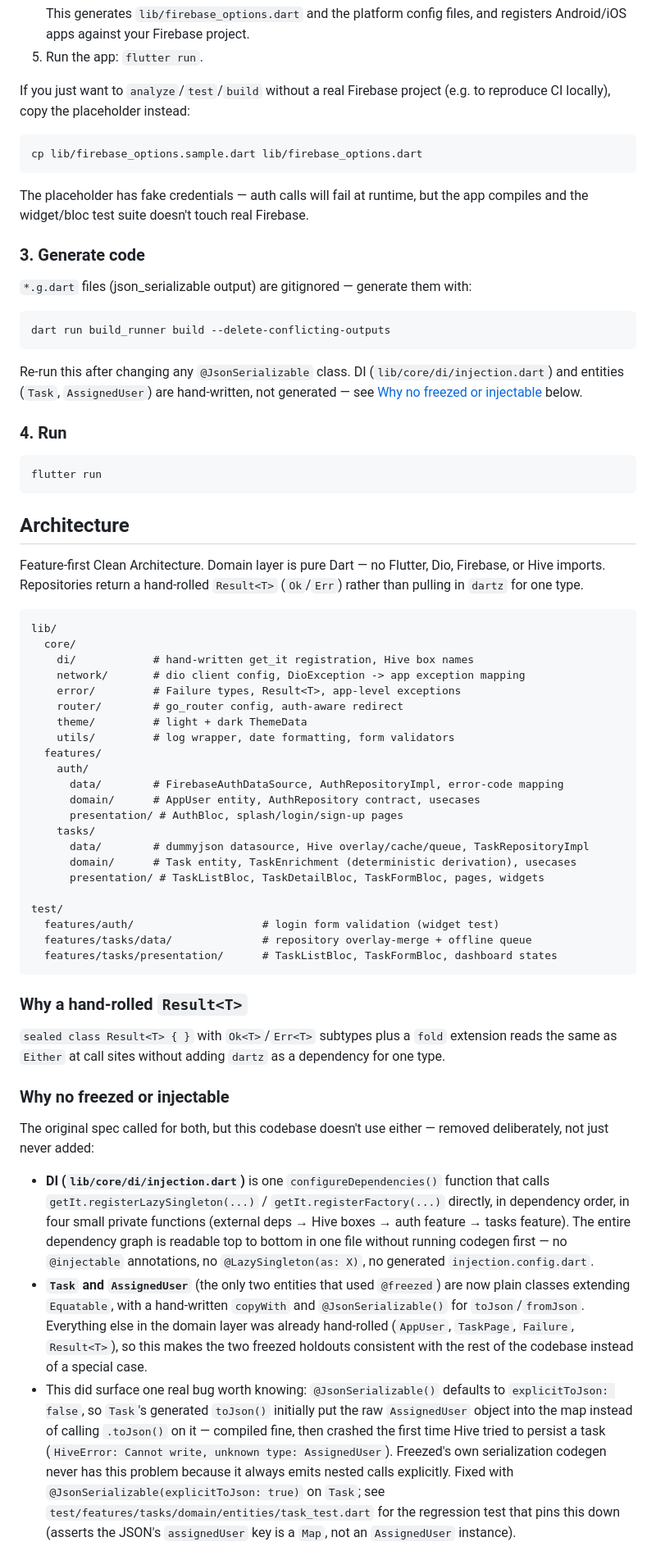
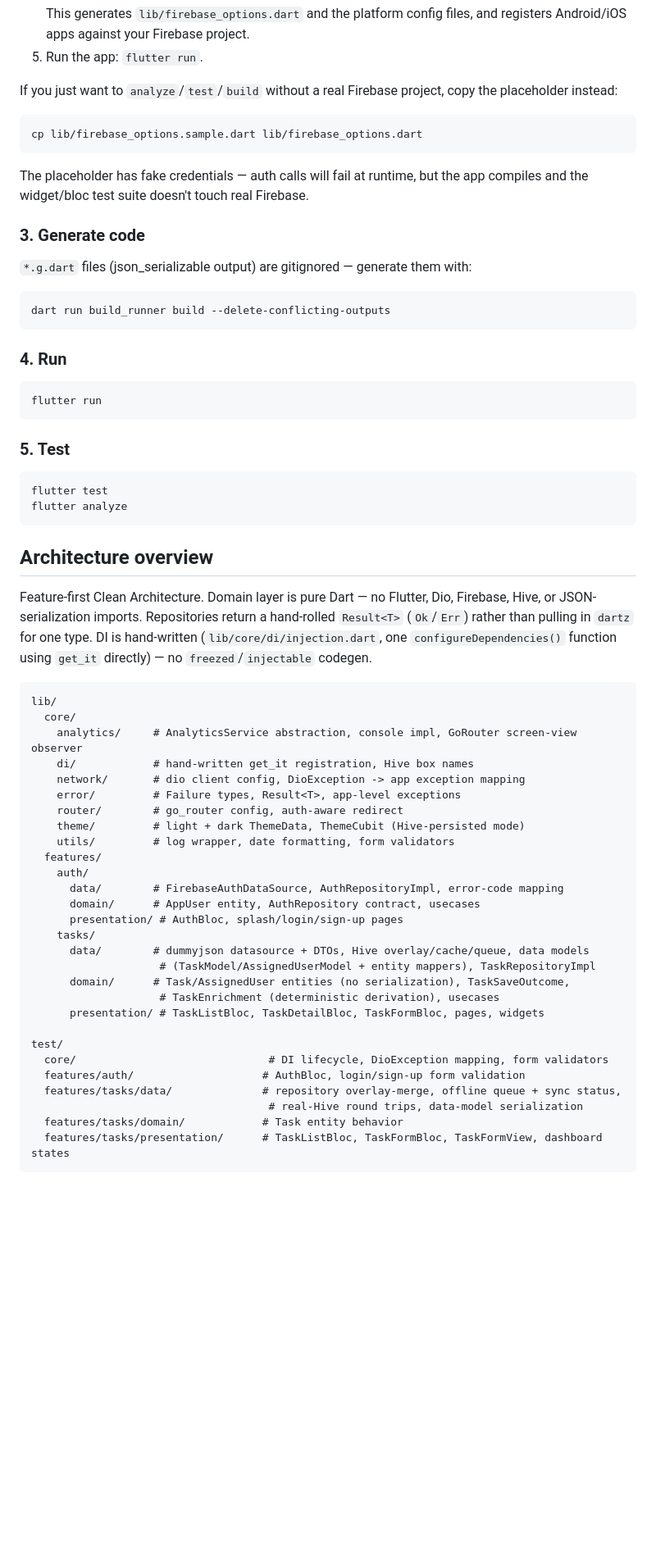
Before and after one commit to anbu-flutter-dev/team-workspace, a Markdown page: README.md, the part around one of its changes. Shown at 82% size. GitHub-like rendering; blank space fills up the shorter version.

````diff
--- a/README.md
+++ b/README.md
@@ -35,8 +35,8 @@ per-Firebase-project. To run the app for real:
    registers Android/iOS apps against your Firebase project.
 5. Run the app: `flutter run`.
 
-If you just want to `analyze`/`test`/`build` without a real Firebase project
-(e.g. to reproduce CI locally), copy the placeholder instead:
+If you just want to `analyze`/`test`/`build` without a real Firebase project,
+copy the placeholder instead:
 
 ```bash
 cp lib/firebase_options.sample.dart lib/firebase_options.dart
@@ -53,30 +53,36 @@ the app compiles and the widget/bloc test suite doesn't touch real Firebase.
 dart run build_runner build --delete-conflicting-outputs
 ```
 
-Re-run this after changing any `@JsonSerializable` class. DI (`lib/core/di/injection.dart`)
-and entities (`Task`, `AssignedUser`) are hand-written, not generated — see
-[Why no freezed or injectable](#why-no-freezed-or-injectable) below.
-
 ### 4. Run
 
 ```bash
 flutter run
 ```
 
-## Architecture
+### 5. Test
+
+```bash
+flutter test
+flutter analyze
+```
+
+## Architecture overview
 
 Feature-first Clean Architecture. Domain layer is pure Dart — no Flutter, Dio,
-Firebase, or Hive imports. Repositories return a hand-rolled `Result<T>`
-(`Ok`/`Err`) rather than pulling in `dartz` for one type.
+Firebase, Hive, or JSON-serialization imports. Repositories return a hand-rolled
+`Result<T>` (`Ok`/`Err`) rather than pulling in `dartz` for one type. DI is
+hand-written (`lib/core/di/injection.dart`, one `configureDependencies()`
+function using `get_it` directly) — no `freezed`/`injectable` codegen.
 
 ```
 lib/
   core/
+    analytics/     # AnalyticsService abstraction, console impl, GoRouter screen-view observer
     di/            # hand-written get_it registration, Hive box names
     network/       # dio client config, DioException -> app exception mapping
     error/         # Failure types, Result<T>, app-level exceptions
     router/        # go_router config, auth-aware redirect
-    theme/         # light + dark ThemeData
+    theme/         # light + dark ThemeData, ThemeCubit (Hive-persisted mode)
     utils/         # log wrapper, date formatting, form validators
   features/
     auth/
@@ -84,49 +90,18 @@ lib/
       domain/      # AppUser entity, AuthRepository contract, usecases
       presentation/ # AuthBloc, splash/login/sign-up pages
     tasks/
-      data/        # dummyjson datasource, Hive overlay/cache/queue, TaskRepositoryImpl
-      domain/      # Task entity, TaskEnrichment (deterministic derivation), usecases
+      data/        # dummyjson datasource + DTOs, Hive overlay/cache/queue, data models
+                    # (TaskModel/AssignedUserModel + entity mappers), TaskRepositoryImpl
+      domain/      # Task/AssignedUser entities (no serialization), TaskSaveOutcome,
+                    # TaskEnrichment (deterministic derivation), usecases
       presentation/ # TaskListBloc, TaskDetailBloc, TaskFormBloc, pages, widgets
 
 test/
-  features/auth/                    # login form validation (widget test)
-  features/tasks/data/              # repository overlay-merge + offline queue
-  features/tasks/presentation/      # TaskListBloc, TaskFormBloc, dashboard states
+  core/                              # DI lifecycle, DioException mapping, form validators
+  features/auth/                    # AuthBloc, login/sign-up form validation
+  features/tasks/data/              # repository overlay-merge, offline queue + sync status,
+                                     # real-Hive round trips, data-model serialization
+  features/tasks/domain/            # Task entity behavior
+  features/tasks/presentation/      # TaskListBloc, TaskFormBloc, TaskFormView, dashboard states
 ```
 
-### Why a hand-rolled `Result<T>`
-
-`sealed class Result<T> { }` with `Ok<T>`/`Err<T>` subtypes plus a `fold`
-extension reads the same as `Either` at call sites without adding `dartz` as a
-dependency for one type.
-
-### Why no freezed or injectable
-
-The original spec called for both, but this codebase doesn't use either —
-removed deliberately, not just never added:
-
-- **DI (`lib/core/di/injection.dart`)** is one `configureDependencies()`
-  function that calls `getIt.registerLazySingleton(...)` /
-  `getIt.registerFactory(...)` directly, in dependency order, in four small
-  private functions (external deps → Hive boxes → auth feature → tasks
-  feature). The entire dependency graph is readable top to bottom in one
-  file without running codegen first — no `@injectable` annotations, no
-  `@LazySingleton(as: X)`, no generated `injection.config.dart`.
-- **`Task` and `AssignedUser`** (the only two entities that used `@freezed`)
-  are now plain classes extending `Equatable`, with a hand-written
-  `copyWith` and `@JsonSerializable()` for `toJson`/`fromJson`. Everything
-  else in the domain layer was already hand-rolled (`AppUser`, `TaskPage`,
-  `Failure`, `Result<T>`), so this makes the two freezed holdouts consistent
-  with the rest of the codebase instead of a special case.
-- This did surface one real bug worth knowing: `@JsonSerializable()`
-  defaults to `explicitToJson: false`, so `Task`'s generated `toJson()`
-  initially put the raw `AssignedUser` object into the map instead of
-  calling `.toJson()` on it — compiled fine, then crashed the first time
-  Hive tried to persist a task (`HiveError: Cannot write, unknown type:
-  AssignedUser`). Freezed's own serialization codegen never has this
-  problem because it always emits nested calls explicitly. Fixed with
-  `@JsonSerializable(explicitToJson: true)` on `Task`; see
-  `test/features/tasks/domain/entities/task_test.dart` for the regression
-  test that pins this down (asserts the JSON's `assignedUser` key is a
-  `Map`, not an `AssignedUser` instance).
-
````
Also changed, not shown: other parts of README.md (+29 -96 lines), Screenshot_1784376136.png (added), Screenshot_1784376169.png (added), Screenshot_1784376178.png (added), Screenshot_1784377469.png (added), 3 other files.
